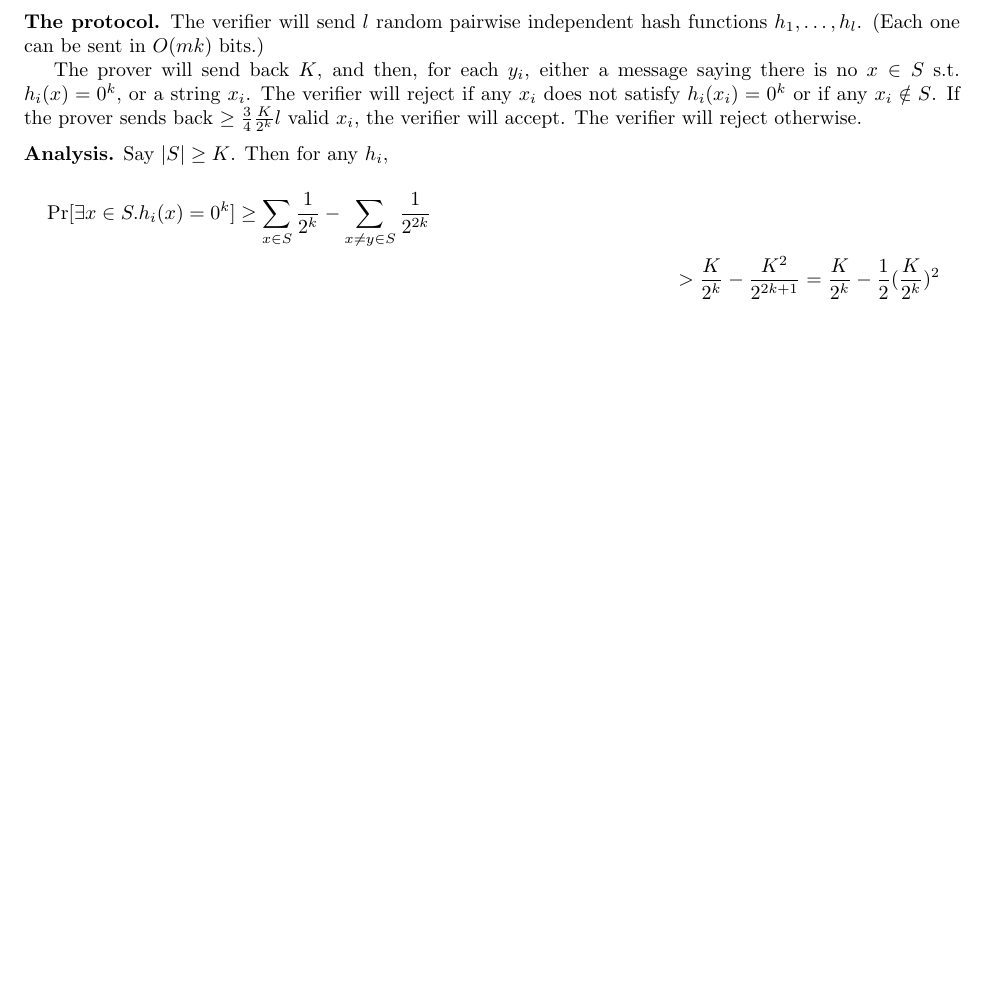
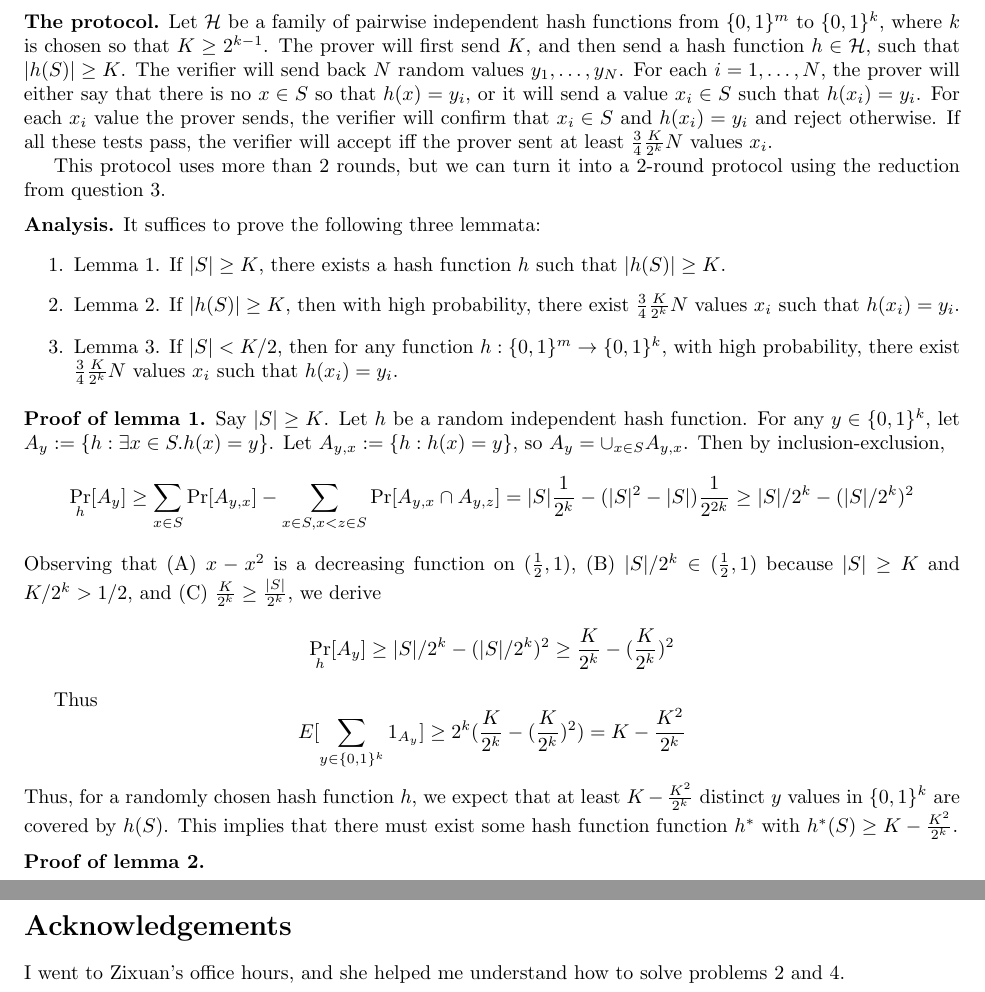
Before and after one commit to georgematheos/2024-complexity-tex, a LaTeX problem sheet (psets/pset3.tex): part of page 8 of 10 before the commit and two parts of pages 8 and 11 of 11 after it, the two joined at a grey line, cut at the place of the change, the shorter picture padded with empty space. Compiled offline with pdfLaTeX.

Commit message:
more progress

```diff
--- a/psets/pset3.tex
+++ b/psets/pset3.tex
@@ -542,23 +547,81 @@ In this problem, we will develop an $\AM$ protocol for proving a set lower bound
 \newpage
 \subsection*{Answer to (a)}
 
-% The verifier will send $l$ uniformly random $m$ bit strings $y_1, \dots, y_l$.
-\textbf{The protocol.} The verifier will send $l$ random pairwise independent hash functions $h_1, \dots, h_l$.  (Each one can be sent in $O(mk)$ bits.)
+\textbf{The protocol.}
+Let $\mathcal{H}$ be a family of pairwise independent hash functions from $\{0, 1\}^m$ to $\{0, 1\}^k$, where $k$ is chosen so that $K \geq 2^{k - 1}$.
+The prover will first send $K$, and then send a hash function $h \in \mathcal{H}$, such that
+$|h(S)| \geq K$.
+The verifier will send back $N$ random values $y_1, \dots, y_N$.
+For each $i = 1, \dots, N$, the prover will either say that there is no $x \in S$ so that $h(x) = y_i$, or it will send a value $x_i \in S$ such that $h(x_i) = y_i$.
+For each $x_i$ value the prover sends, the verifier will confirm that $x_i \in S$ and $h(x_i) = y_i$ and reject otherwise.
+If all these tests pass, the verifier will accept iff the prover sent at least $\frac{3}{4} \frac{K}{2^k}N$ values $x_i$.
 
-The prover will send back $K$, and then, for each $y_i$, either a message saying there is no $x \in S$ s.t. $h_i(x) = 0^k$, or a string $x_i$.
-The verifier will reject if any $x_i$ does not satisfy $h_i(x_i) = 0^k$ or if any $x_i \notin S$.
-If the prover sends back $\geq \frac{3}{4}\frac{K}{2^k}l$ valid $x_i$, the verifier will accept.  The verifier will reject otherwise.
+This protocol uses more than 2 rounds, but we can turn it into a 2-round protocol using the reduction from question 3.
 
 \medskip
-\noindent \textbf{Analysis.}
+\noindent
+\textbf{Analysis.}
+It suffices to prove the following three lemmata:
+\begin{enumerate}
+	\item Lemma 1. If $|S| \geq K$, there exists a hash function $h$ such that $|h(S)| \geq K$.
+	\item Lemma 2. If $|h(S)| \geq K$, then with high probability, there exist $\frac{3}{4} \frac{K}{2^k}N$ values $x_i$ such that $h(x_i) = y_i$.
+	\item Lemma 3. If $|S| < K/2$, then for any function $h : \{0, 1\}^m \to \{0, 1\}^k$, with high probability, there exist $\frac{3}{4} \frac{K}{2^k}N$ values $x_i$ such that $h(x_i) = y_i$.
+\end{enumerate}
+
+\smallskip
+\noindent
+\textbf{Proof of lemma 1.}
 Say $|S| \geq K$.
-Then for any $h_i$,
-\begin{multline*}
-	\Pr[\exists x \in S . h_i(x) = 0^k]
-	\geq \sum_{x \in S}\frac{1}{2^k} - \sum_{x \neq y \in S}\frac{1}{2^{2k}} \\
-	> \frac{K}{2^k} - \frac{K^2}{2^{2k + 1}}
-	= \frac{K}{2^k} - \frac{1}{2} (\frac{K}{2^k})^2
-\end{multline*}
+Let $h$ be a random independent hash function.
+For any $y \in \{0, 1\}^k$, let $A_y := \{h : \exists x \in S . h(x) = y\}$.
+Let $A_{y, x} := \{h : h(x) = y\}$, so $A_y = \cup_{x \in S} A_{y, x}$.
+Then by inclusion-exclusion,
+% \begin{multline*}
+$$
+\Pr_h[A_y] \geq \sum_{x \in S} \Pr[A_{y, x}] - \sum_{x\in S, x < z \in S}\Pr[A_{y, x} \cap A_{y, z}]
+= |S|\frac{1}{2^k} - (|S|^2 - |S|)\frac{1}{2^{2k}} \\
+\geq |S|/2^k - (|S|/2^k)^2
+$$
+% \geq \frac{K}{2^k}  (\frac{K}{2^k})^2
+% \end{multline*}
+% \textbf{}
+Observing that (A) $x - x^2$ is a decreasing function on $(\frac{1}{2}, 1)$, (B) $|S|/2^k \in (\frac{1}{2}, 1)$ because $|S| \geq K$ and $K/2^k > 1/2$, and (C) $\frac{K}{2^k} \geq \frac{|S|}{2^k}$, we derive
+$$
+\Pr_h[A_y] \geq |S|/2^k - (|S|/2^k)^2 \geq \frac{K}{2^k} - (\frac{K}{2^k})^2
+$$
+
+Thus
+$$
+E[\sum_{y \in \{0, 1\}^k}1_{A_y}] \geq 2^k(\frac{K}{2^k} - (\frac{K}{2^k})^2) = K - \frac{K^2}{2^k}
+$$
+Thus, for a randomly chosen hash function $h$, we expect that at least $K - \frac{K^2}{2^k}$ distinct $y$ values in $\{0, 1\}^k$ are covered by $h(S)$.
+This implies that there must exist some hash function function $h^*$ with $h^*(S) \geq K - \frac{K^2}{2^k}$.
+
+\medskip
+\noindent
+\textbf{Proof of lemma 2.}
+
+% \textbf{}
+
+% \textbf{}
+
+% The verifier will send $l$ uniformly random $m$ bit strings $y_1, \dots, y_l$.
+% \textbf{The protocol.} The verifier will send $l$ random pairwise independent hash functions $h_1, \dots, h_l$.  (Each one can be sent in $O(mk)$ bits.)
+
+% The prover will send back $K$, and then, for each $y_i$, either a message saying there is no $x \in S$ s.t. $h_i(x) = 0^k$, or a string $x_i$.
+% The verifier will reject if any $x_i$ does not satisfy $h_i(x_i) = 0^k$ or if any $x_i \notin S$.
+% If the prover sends back $\geq \frac{3}{4}\frac{K}{2^k}l$ valid $x_i$, the verifier will accept.  The verifier will reject otherwise.
+
+% \medskip
+% \noindent \textbf{Analysis.}
+% Say $|S| \geq K$.
+% Then for any $h_i$,
+% \begin{multline*}
+% 	\Pr[\exists x \in S . h_i(x) = 0^k]
+% 	\geq \sum_{x \in S}\frac{1}{2^k} - \sum_{x \neq y \in S}\frac{1}{2^{2k}} \\
+% 	> \frac{K}{2^k} - \frac{K^2}{2^{2k + 1}}
+% 	= \frac{K}{2^k} - \frac{1}{2} (\frac{K}{2^k})^2
+% \end{multline*}
 
 
 
@@ -640,5 +703,8 @@ $< sn$ of the $C_r$ are satisfied.
 Let $C = \wedge_{r} C_r$, which is a conjunction of 2CNF formulae, and is thus a 2CNF formula itself.
 We can determine whether $C$ is satisfiable in polynomial time (this is just a 2SAT problem); if it is, then we must have $f(x) = 1$, and if not, we must have $f(x) = 0$.
 
+\newpage
+\section*{Acknowledgements}
+I went to Zixuan's office hours, and she helped me understand how to solve problems 2 and 4.
 
 \end{document}
```
Also changed, not shown: psets/pset3.pdf, psets/pset3.tex (15 more changed lines), 4 other files.
